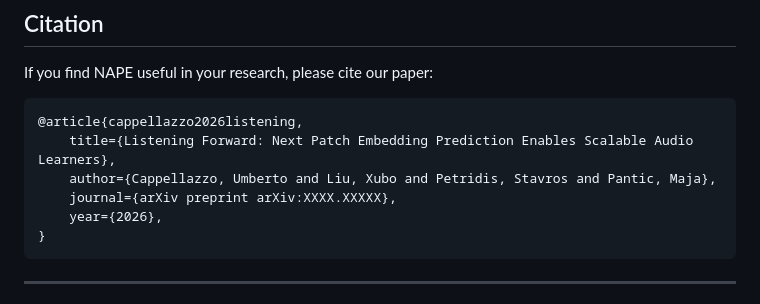
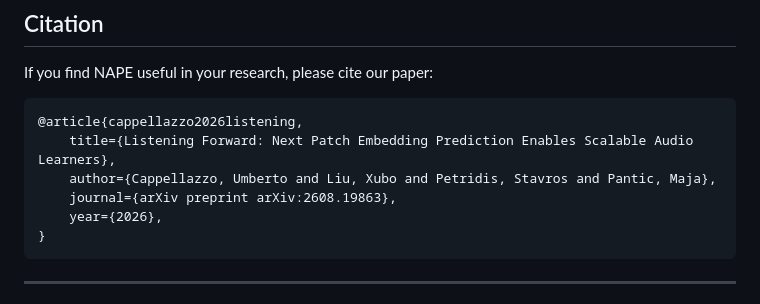
Before and after one commit to umbertocappellazzo/nape, a Markdown page: README.md, the part around the change. GitHub-like rendering.

````diff
--- a/README.md
+++ b/README.md
@@ -216,7 +216,7 @@ If you find NAPE useful in your research, please cite our paper:
 @article{cappellazzo2026listening,
     title={Listening Forward: Next Patch Embedding Prediction Enables Scalable Audio Learners},
     author={Cappellazzo, Umberto and Liu, Xubo and Petridis, Stavros and Pantic, Maja},
-    journal={arXiv preprint arXiv:XXXX.XXXXX},
+    journal={arXiv preprint arXiv:2608.19863},
     year={2026},
 }
 ```
````
